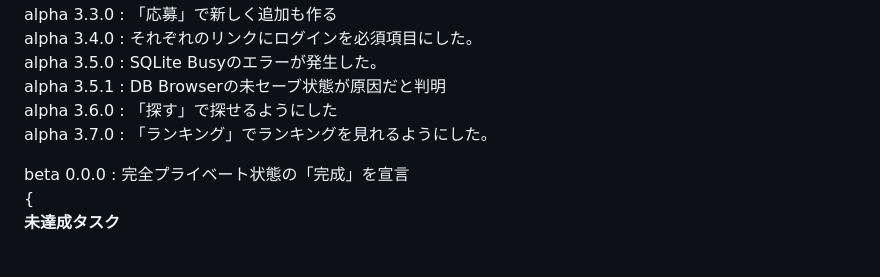
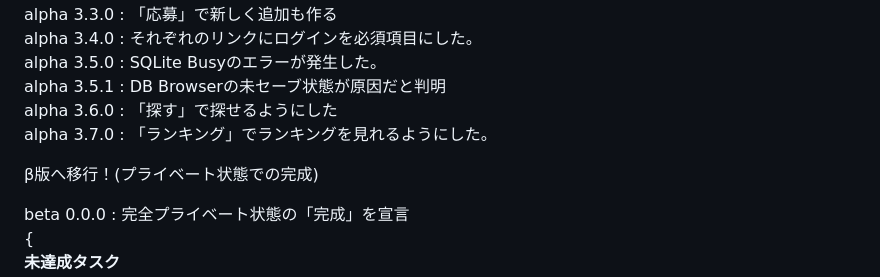
Before and after one commit to manmoth-24/testOfBijo2, a Markdown page: README.md, the part around the change. Drawn GitHub-style; blank space fills up the shorter version.

```diff
--- a/README.md
+++ b/README.md
@@ -95,6 +95,8 @@ alpha 3.5.1 : DB Browserの未セーブ状態が原因だと判明
 alpha 3.6.0 : 「探す」で探せるようにした
 alpha 3.7.0 : 「ランキング」でランキングを見れるようにした。
 
+  β版へ移行！(プライベート状態での完成)
+
 beta 0.0.0 : 完全プライベート状態の「完成」を宣言
 {
     **未達成タスク**
```
